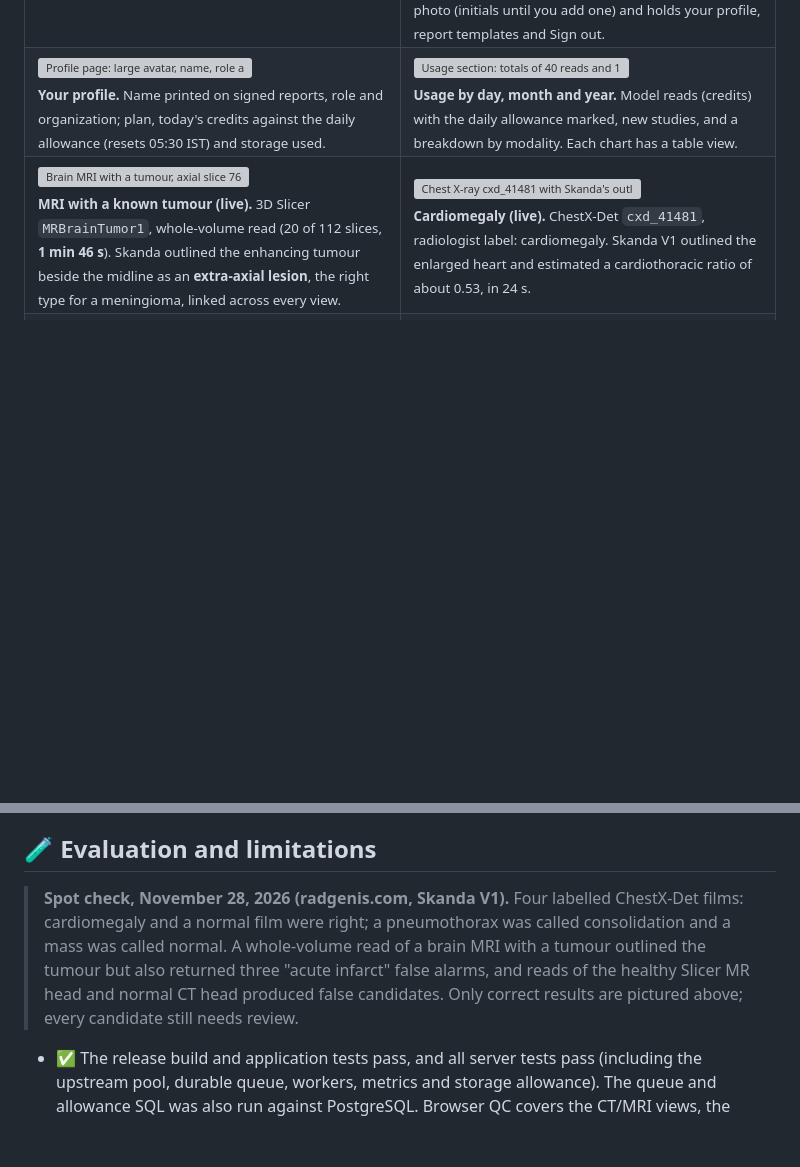
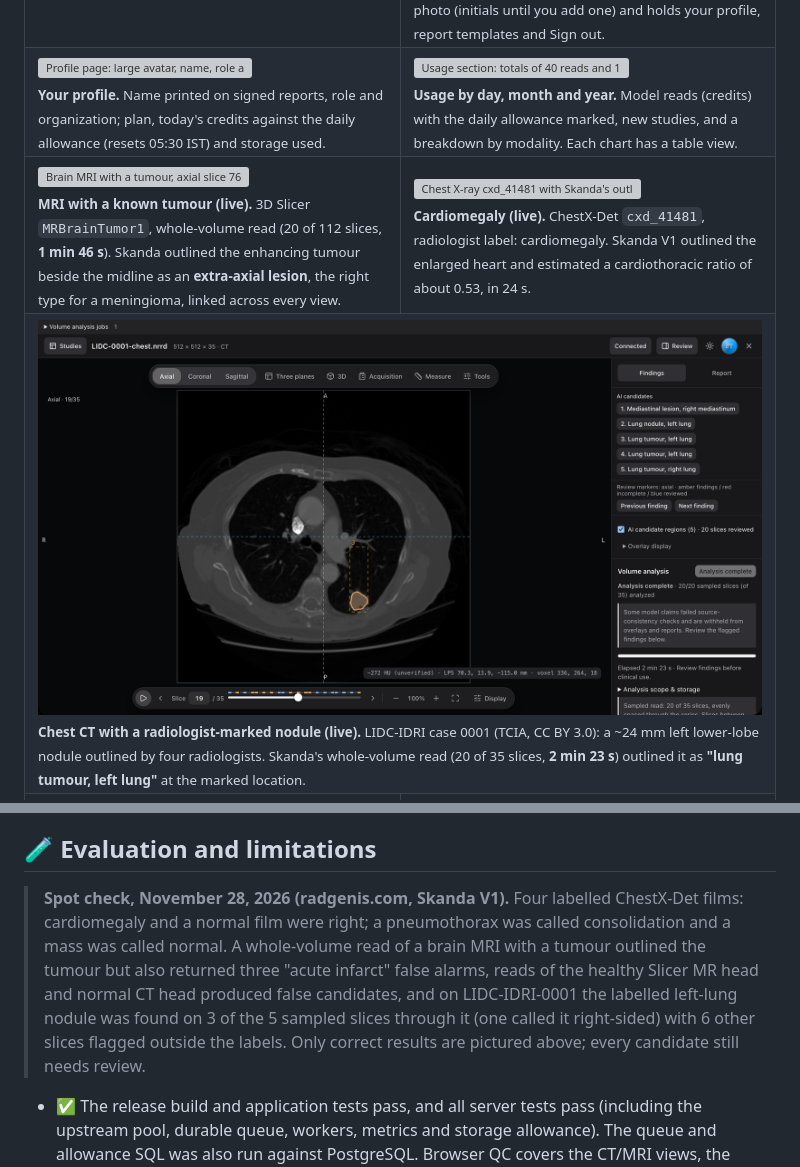
Before and after one commit to Hitheshkaranth/VoxelRadAI_Terminal, a Markdown page: README.md, 2 parts joined by grey strips. Rendered like a GitHub page; pictures changed too: docs/screenshots/latest/ct-lung-nodule.png (added); blank space fills up the shorter version; grey boxes are pictures that could not be loaded.

```diff
--- a/README.md
+++ b/README.md
@@ -90,6 +90,9 @@ All captured on [radgenis.com](https://radgenis.com) on November 28, 2026 with a
   <tr>
     <td><img src="docs/screenshots/latest/mri-tumour.png" alt="Brain MRI with a tumour, axial slice 76 of 112: Skanda's outline traces the enhancing extra-axial tumour beside the midline, inside a large candidate box"><br><sub><b>MRI with a known tumour (live).</b> 3D Slicer <code>MRBrainTumor1</code>, whole-volume read (20 of 112 slices, <b>1 min 46 s</b>). Skanda outlined the enhancing tumour beside the midline as an <b>extra-axial lesion</b>, the right type for a meningioma, linked across every view.</sub></td>
     <td><img src="docs/screenshots/latest/xray-cardiomegaly.png" alt="Chest X-ray cxd_41481 with Skanda's outline around an enlarged heart and a findings card: cardiomegaly, cardiothoracic ratio about 0.53"><br><sub><b>Cardiomegaly (live).</b> ChestX-Det <code>cxd_41481</code>, radiologist label: cardiomegaly. Skanda V1 outlined the enlarged heart and estimated a cardiothoracic ratio of about 0.53, in 24 s.</sub></td>
+  </tr>
+  <tr>
+    <td colspan="2"><img src="docs/screenshots/latest/ct-lung-nodule.png" alt="Chest CT, axial slice 19 of 35: Skanda's outline traces a round nodule in the back of the left lung, labelled lung tumour, left lung, with the candidate list and review panel"><br><sub><b>Chest CT with a radiologist-marked nodule (live).</b> LIDC-IDRI case 0001 (TCIA, CC BY 3.0): a ~24 mm left lower-lobe nodule outlined by four radiologists. Skanda's whole-volume read (20 of 35 slices, <b>2 min 23 s</b>) outlined it as <b>"lung tumour, left lung"</b> at the marked location.</sub></td>
   </tr>
   <tr>
     <td><img src="docs/screenshots/latest/patient-register.png" alt="Patient details sheet with a RadGenis patient ID RG-26-000003, ABHA number, ABHA address and a masked Aadhaar, above the name, patient ID, age and sex fields"><br><sub><b>Patient register</b> (local build, made-up identifiers). Each patient gets a permanent RadGenis ID; ABHA and Aadhaar can be attached. Aadhaar is never stored: only a keyed one-way code and the last four digits.</sub></td>
@@ -480,7 +483,7 @@ Organisations can call Skanda V1 from their own software at `https://radgenis.co
 
 ## 🧪 Evaluation and limitations
 
-> **Spot check, November 28, 2026 (radgenis.com, Skanda V1).** Four labelled ChestX-Det films: cardiomegaly and a normal film were right; a pneumothorax was called consolidation and a mass was called normal. A whole-volume read of a brain MRI with a tumour outlined the tumour but also returned three "acute infarct" false alarms, and reads of the healthy Slicer MR head and normal CT head produced false candidates. Only correct results are pictured above; every candidate still needs review.
+> **Spot check, November 28, 2026 (radgenis.com, Skanda V1).** Four labelled ChestX-Det films: cardiomegaly and a normal film were right; a pneumothorax was called consolidation and a mass was called normal. A whole-volume read of a brain MRI with a tumour outlined the tumour but also returned three "acute infarct" false alarms, reads of the healthy Slicer MR head and normal CT head produced false candidates, and on LIDC-IDRI-0001 the labelled left-lung nodule was found on 3 of the 5 sampled slices through it (one called it right-sided) with 6 other slices flagged outside the labels. Only correct results are pictured above; every candidate still needs review.
 
 - ✅ The release build and application tests pass, and all server tests pass (including the upstream pool, durable queue, workers, metrics and storage allowance). The queue and allowance SQL was also run against PostgreSQL. Browser QC covers the CT/MRI views, the popovers and the responsive layouts. See the [workspace verification](docs/validation/2026-11-10-scan-workspace.md), [platform QC](docs/validation/2026-11-10-platform-qc.md) and [swarm follow-up](docs/validation/2026-11-10-swarm-followup.md).
 - ⚠️ Earlier labelled tests found large localization errors: five of six positive-slice GGUF boxes had zero overlap with the reference. The bf16 Skanda rerun improved selected MRI outlines, but CT tumour outlines remained poor. See the [failure report](docs/validation/2026-11-02-labeled-case-failure-report.md) and the [volume validation protocol](benchmark/volume-validation/README.md).
```
Also changed, not shown: 4 other files.
